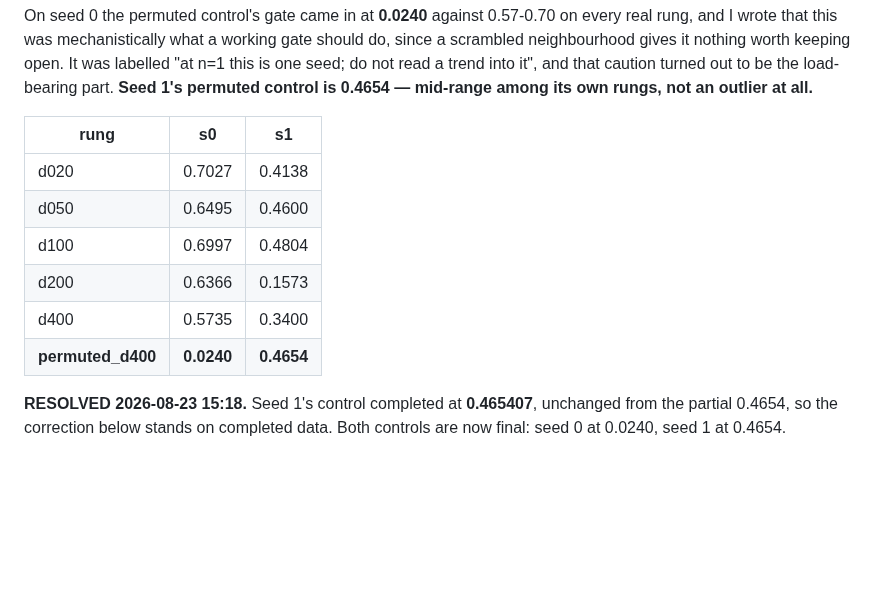
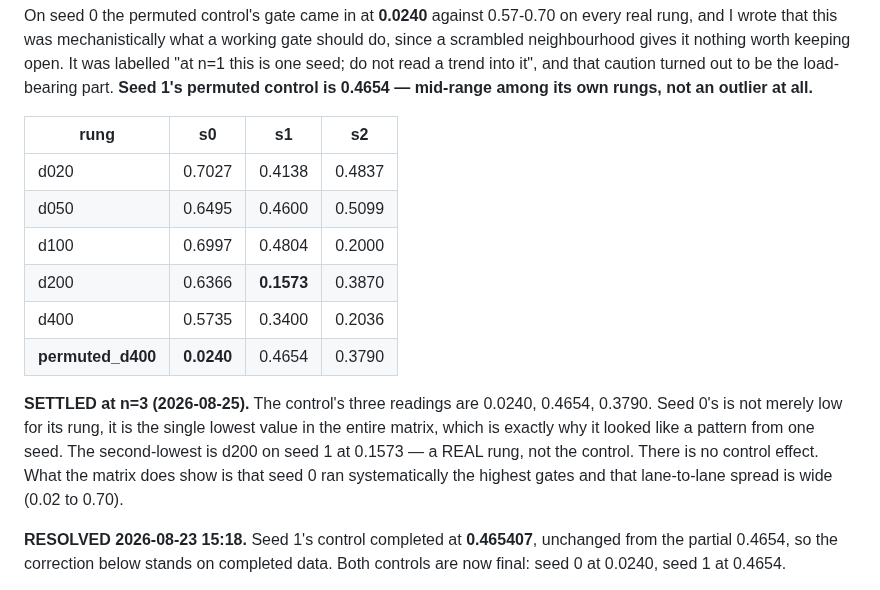
Before and after one commit to Vijayavallabh/tcell-causal-ppi, a Markdown page: session-handoff.md, the part around the change. GitHub-like rendering; blank space fills up the shorter version.

Commit message:
Gate matrix at n=3: the control story is settled, and it was a single outlier lane
The permuted control now has three readings - 0.0240, 0.4654, 0.3790 - and seed 0's is not merely low
for its own rung, it is the single lowest value in the whole matrix. That is exactly why it looked like
a mechanism from one seed. The second-lowest value overall is d200 on seed 1 at 0.1573, a REAL rung.
There is no 'the gate closes on the control' effect, and the correction made on 23 Aug stands on three
completed seeds rather than one completed and one running.

Every one of the 19 completed gated lanes is above the 1e-3 dead threshold, the closest by 24x, so
Amendment 3.4 has not bound anywhere and no lane has been dropped as undecidable.

All 24 expression_only lanes have landed. 43/48 total, 0 failures, 5 gated lanes remaining, all seed 3.
Projected finish 25 Aug ~23:00 against a 29 Aug AoE deadline.

```diff
--- a/session-handoff.md
+++ b/session-handoff.md
@@ -138,14 +138,20 @@ gives it nothing worth keeping open. It was labelled "at n=1 this is one seed; d
 it", and that caution turned out to be the load-bearing part. **Seed 1's permuted control is 0.4654 —
 mid-range among its own rungs, not an outlier at all.**
 
-| rung | s0 | s1 |
-|---|---|---|
-| d020 | 0.7027 | 0.4138 |
-| d050 | 0.6495 | 0.4600 |
-| d100 | 0.6997 | 0.4804 |
-| d200 | 0.6366 | 0.1573 |
-| d400 | 0.5735 | 0.3400 |
-| **permuted_d400** | **0.0240** | **0.4654** |
+| rung | s0 | s1 | s2 |
+|---|---|---|---|
+| d020 | 0.7027 | 0.4138 | 0.4837 |
+| d050 | 0.6495 | 0.4600 | 0.5099 |
+| d100 | 0.6997 | 0.4804 | 0.2000 |
+| d200 | 0.6366 | **0.1573** | 0.3870 |
+| d400 | 0.5735 | 0.3400 | 0.2036 |
+| **permuted_d400** | **0.0240** | 0.4654 | 0.3790 |
+
+**SETTLED at n=3 (2026-08-25).** The control's three readings are 0.0240, 0.4654, 0.3790. Seed 0's is
+not merely low for its rung, it is the single lowest value in the entire matrix, which is exactly why
+it looked like a pattern from one seed. The second-lowest is d200 on seed 1 at 0.1573 — a REAL rung,
+not the control. There is no control effect. What the matrix does show is that seed 0 ran
+systematically the highest gates and that lane-to-lane spread is wide (0.02 to 0.70).
 
 **RESOLVED 2026-08-23 15:18.** Seed 1's control completed at **0.465407**, unchanged from the partial
 0.4654, so the correction below stands on completed data. Both controls are now final: seed 0 at
```
